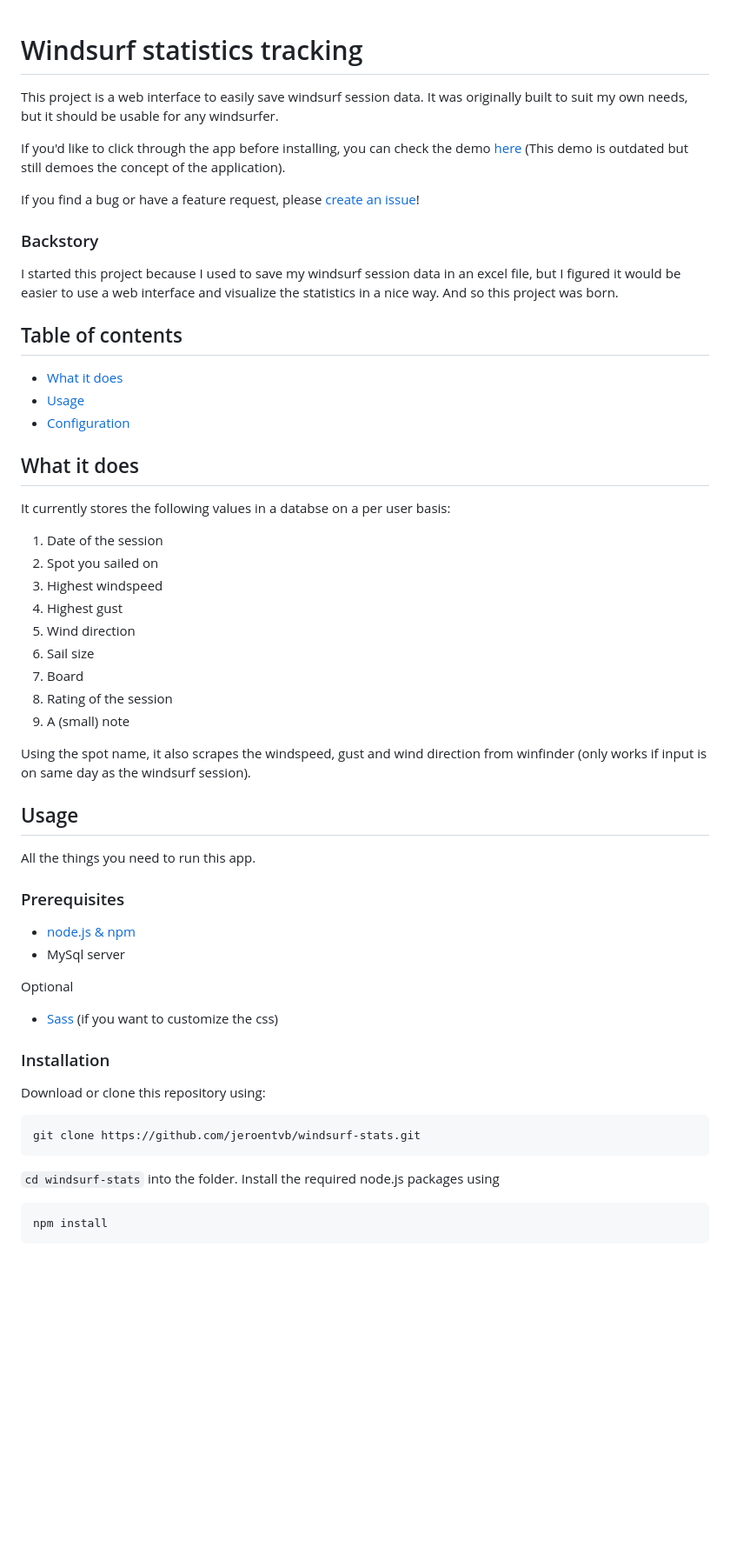
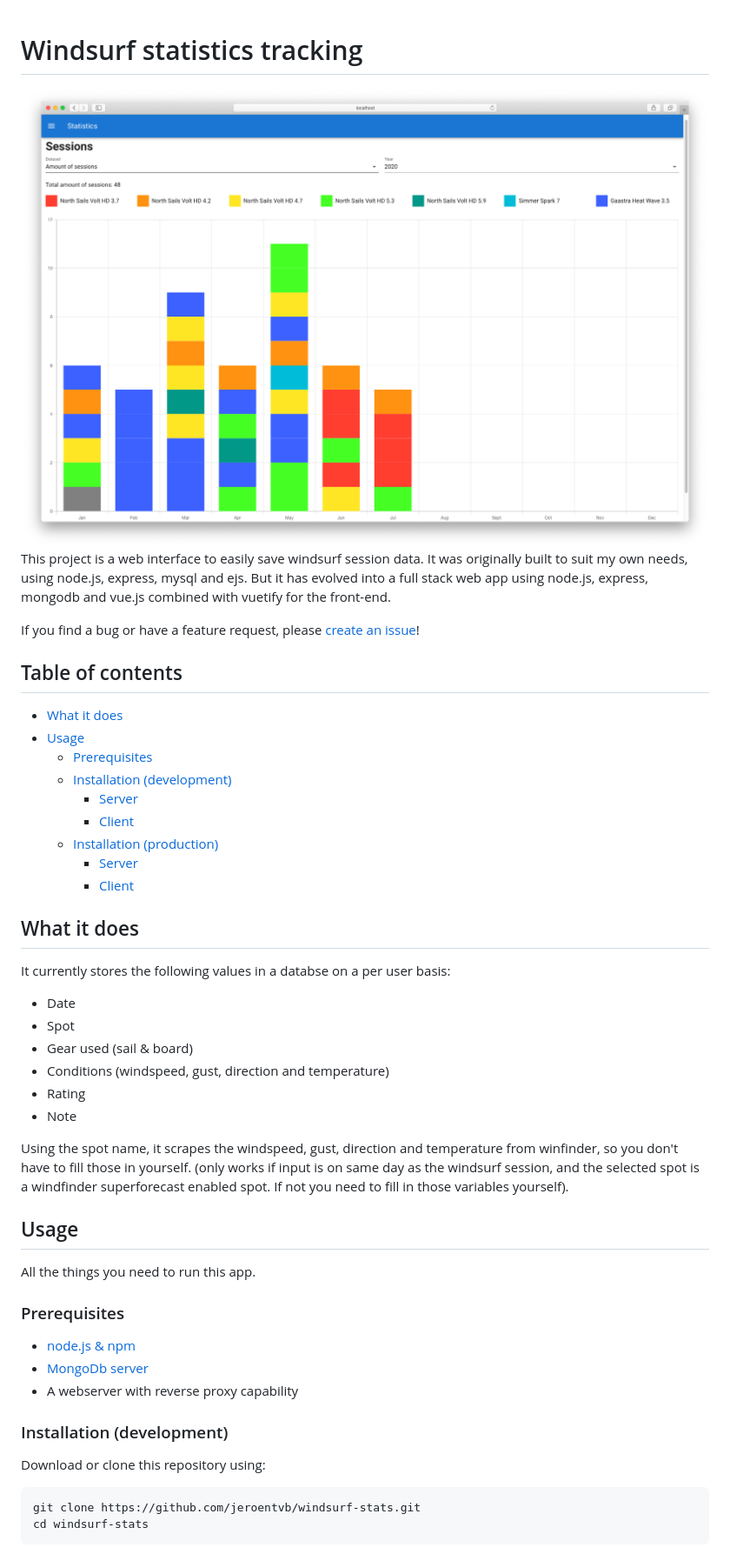
Before and after one commit to jeroentvb/windsurf-stats, a Markdown page: README.md, the part around the change printed below. Shown: that part at 87% size. Rendered like a GitHub page; pictures changed too: .github/img/windsurf-stats.png (added); blank space fills up the shorter version.

````diff
--- a/README.md
+++ b/README.md
@@ -1,51 +1,44 @@
 # Windsurf statistics tracking
+![Windsurf stats](./.github/img/windsurf-stats.png?raw=true)
 This project is a web interface to easily save windsurf session data.
-It was originally built to suit my own needs, but it should be usable for any windsurfer.
-
-If you'd like to click through the app before installing, you can check the demo [here](https://jeroenvanberkum.nl/windsurf-stats/) (This demo is outdated but still demoes the concept of the application).
+It was originally built to suit my own needs, using node.js, express, mysql and ejs. But it has evolved into a full stack web app using node.js, express, mongodb and vue.js combined with vuetify for the front-end.
 
 If you find a bug or have a feature request, please [create an issue](https://github.com/jeroentvb/windsurf-stats/issues)!
-
-### Backstory
-I started this project because I used to save my windsurf session data in an excel file, but I figured it would be easier to use a web interface and visualize the statistics in a nice way. And so this project was born.
 
 ## Table of contents
 * [What it does](#what-it-does)
 * [Usage](#usage)
-* [Configuration](#configuration)
+  + [Prerequisites](#prerequisites)
+  + [Installation (development)](#installation--development-)
+    - [Server](#server)
+    - [Client](#client)
+  + [Installation (production)](#installation--production-)
+    - [Server](#server-1)
+    - [Client](#client-1)
 
 ## What it does
 It currently stores the following values in a databse on a per user basis:
-1. Date of the session
-2. Spot you sailed on
-3. Highest windspeed
-4. Highest gust
-5. Wind direction
-6. Sail size
-7. Board
-8. Rating of the session
-9. A (small) note
+* Date
+* Spot
+* Gear used (sail & board)
+* Conditions (windspeed, gust, direction and temperature)
+* Rating
+* Note
 
-Using the spot name, it also scrapes the windspeed, gust and wind direction from winfinder (only works if input is on same day as the windsurf session).
+Using the spot name, it scrapes the windspeed, gust, direction and temperature from winfinder, so you don't have to fill those in yourself. (only works if input is on same day as the windsurf session, and the selected spot is a windfinder superforecast enabled spot. If not you need to fill in those variables yourself).
 
 ## Usage
 All the things you need to run this app.
 
 ### Prerequisites
 * [node.js & npm](https://nodejs.org/en/)
-* MySql server
+* [MongoDb server](https://www.mongodb.com)
+* A webserver with reverse proxy capability
 
-Optional
-* [Sass](https://sass-lang.com/) (if you want to customize the css)
-
-### Installation
+### Installation (development)
 Download or clone this repository using:
-```
+```sh
 git clone https://github.com/jeroentvb/windsurf-stats.git
-```
-`cd windsurf-stats` into the folder.
-Install the required node.js packages using
-```
-npm install
+cd windsurf-stats
 ```
 
````
Also changed, not shown: other parts of README.md (+46 -28 lines), 1 other file.
